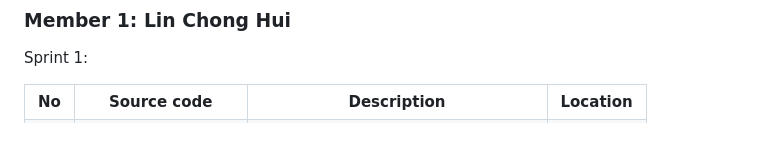
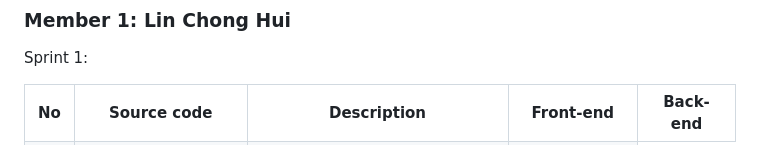
Before and after one commit to LinChongHui/PKU-APPOINTMENT-SYSTEM, a Markdown page: README.md, the part around one of its changes. Drawn GitHub-style.

```diff
--- a/README.md
+++ b/README.md
@@ -9,7 +9,8 @@ Sprint 1:
 <th> No
 <th> Source code
 <th> Description
-<th> Location
+<th> Front-end
+<th> Back-end
 </tr>
 
 <tr>
```
Also changed, not shown: other parts of README.md (+3 -1 lines).
